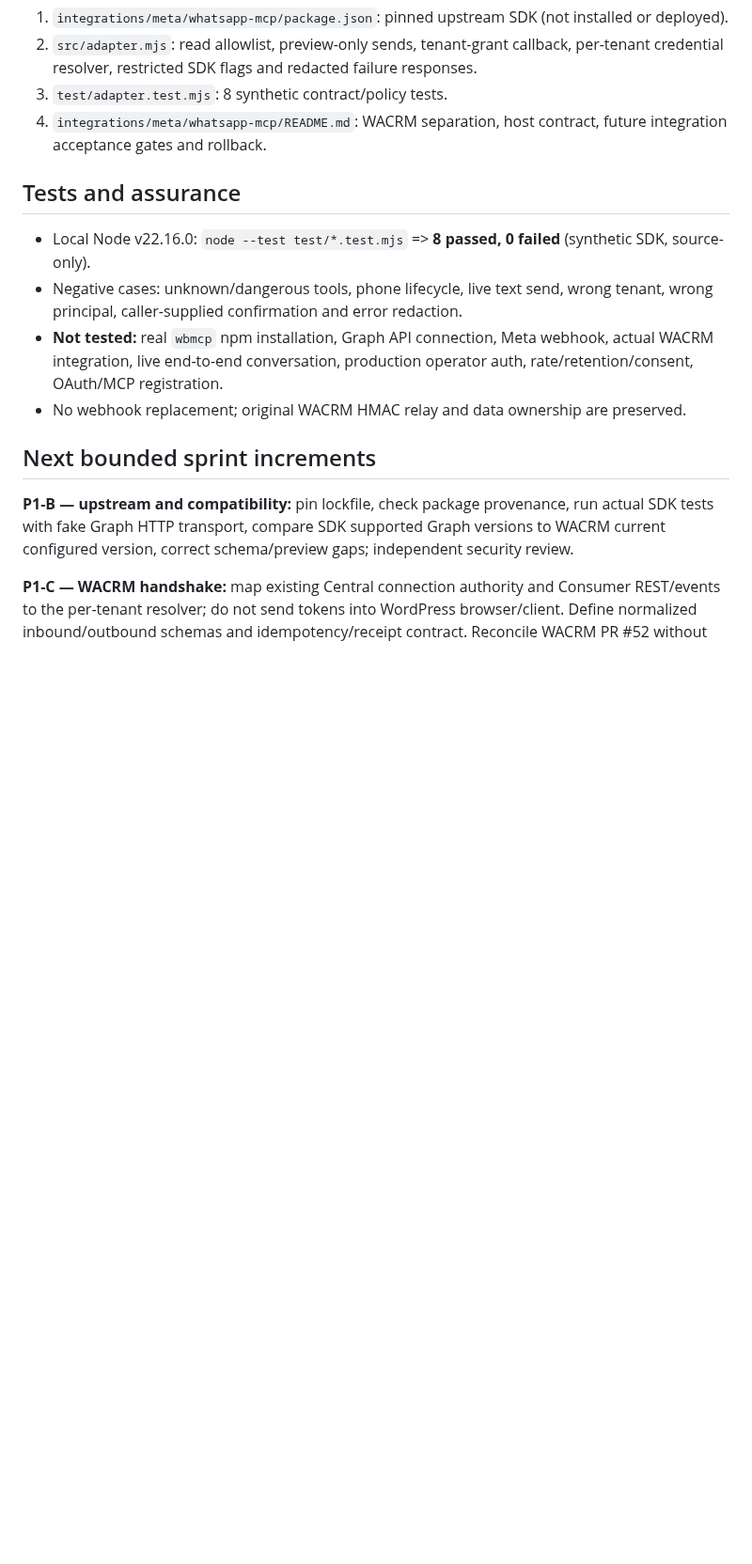
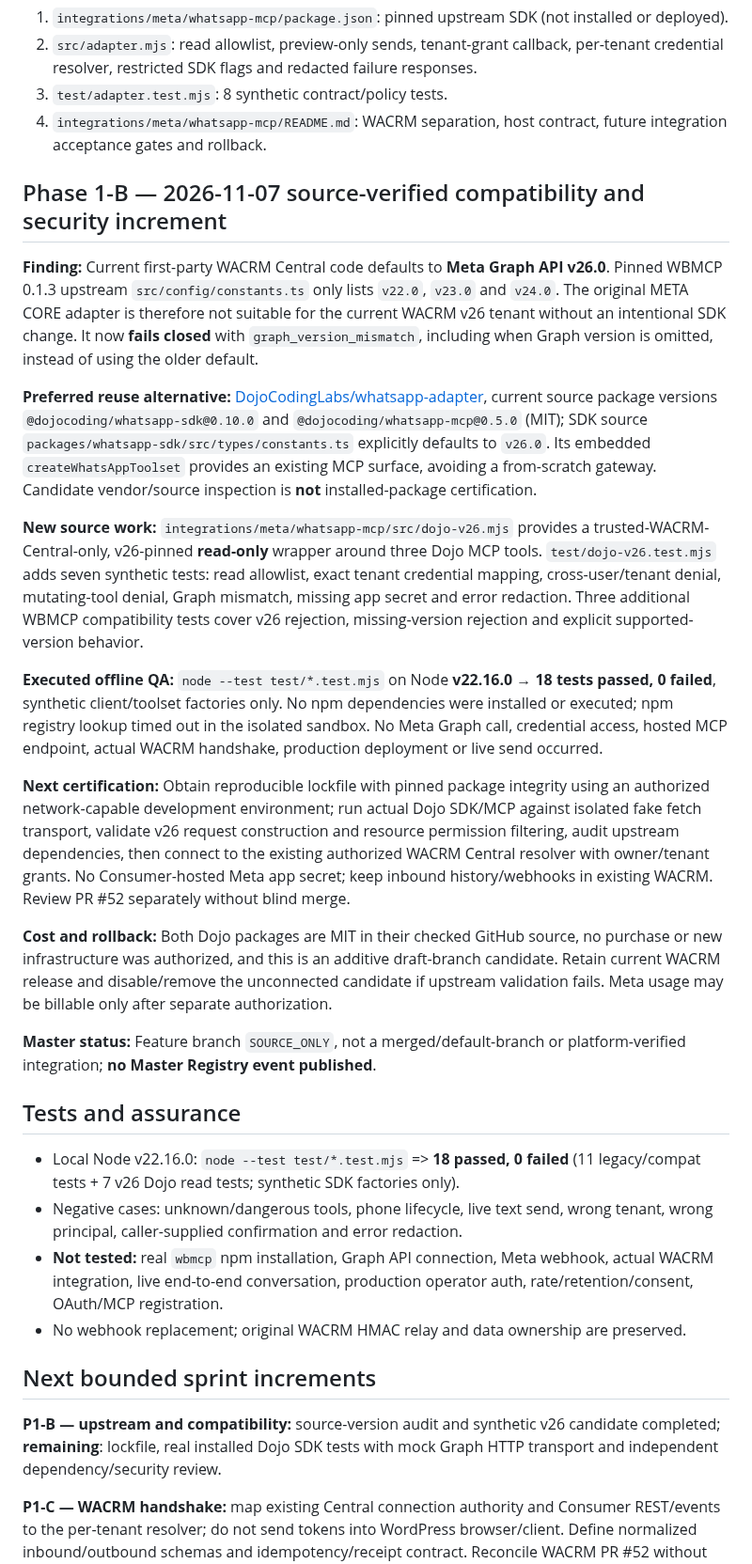
Before and after one commit to karanzing1992/engagement-core, a Markdown page: docs/ENGAGEMENT_META_MCP_PHASE1_SPRINT_20261107.md, the part around the change. Shown at 94% size. Drawn GitHub-style; blank space fills up the shorter version.

Commit message:
docs(meta-core): checkpoint Phase 1-B v26 adapter and 18/18 offline QA

```diff
--- a/docs/ENGAGEMENT_META_MCP_PHASE1_SPRINT_20261107.md
+++ b/docs/ENGAGEMENT_META_MCP_PHASE1_SPRINT_20261107.md
@@ -32,16 +32,32 @@ Adapt the maintained first-party WACRM transport and the open-source WBMCP offic
 3. `test/adapter.test.mjs`: 8 synthetic contract/policy tests.
 4. `integrations/meta/whatsapp-mcp/README.md`: WACRM separation, host contract, future integration acceptance gates and rollback.
 
+## Phase 1-B — 2026-11-07 source-verified compatibility and security increment
+
+**Finding:** Current first-party WACRM Central code defaults to **Meta Graph API v26.0**. Pinned WBMCP 0.1.3 upstream `src/config/constants.ts` only lists `v22.0`, `v23.0` and `v24.0`. The original META CORE adapter is therefore not suitable for the current WACRM v26 tenant without an intentional SDK change. It now **fails closed** with `graph_version_mismatch`, including when Graph version is omitted, instead of using the older default.
+
+**Preferred reuse alternative:** [DojoCodingLabs/whatsapp-adapter](https://github.com/DojoCodingLabs/whatsapp-adapter), current source package versions `@dojocoding/whatsapp-sdk@0.10.0` and `@dojocoding/whatsapp-mcp@0.5.0` (MIT); SDK source `packages/whatsapp-sdk/src/types/constants.ts` explicitly defaults to `v26.0`. Its embedded `createWhatsAppToolset` provides an existing MCP surface, avoiding a from-scratch gateway. Candidate vendor/source inspection is **not** installed-package certification.
+
+**New source work:** `integrations/meta/whatsapp-mcp/src/dojo-v26.mjs` provides a trusted-WACRM-Central-only, v26-pinned **read-only** wrapper around three Dojo MCP tools. `test/dojo-v26.test.mjs` adds seven synthetic tests: read allowlist, exact tenant credential mapping, cross-user/tenant denial, mutating-tool denial, Graph mismatch, missing app secret and error redaction. Three additional WBMCP compatibility tests cover v26 rejection, missing-version rejection and explicit supported-version behavior.
+
+**Executed offline QA:** `node --test test/*.test.mjs` on Node **v22.16.0** → **18 tests passed, 0 failed**, synthetic client/toolset factories only. No npm dependencies were installed or executed; npm registry lookup timed out in the isolated sandbox. No Meta Graph call, credential access, hosted MCP endpoint, actual WACRM handshake, production deployment or live send occurred.
+
+**Next certification:** Obtain reproducible lockfile with pinned package integrity using an authorized network-capable development environment; run actual Dojo SDK/MCP against isolated fake fetch transport, validate v26 request construction and resource permission filtering, audit upstream dependencies, then connect to the existing authorized WACRM Central resolver with owner/tenant grants. No Consumer-hosted Meta app secret; keep inbound history/webhooks in existing WACRM. Review PR #52 separately without blind merge.
+
+**Cost and rollback:** Both Dojo packages are MIT in their checked GitHub source, no purchase or new infrastructure was authorized, and this is an additive draft-branch candidate. Retain current WACRM release and disable/remove the unconnected candidate if upstream validation fails. Meta usage may be billable only after separate authorization.
+
+**Master status:** Feature branch `SOURCE_ONLY`, not a merged/default-branch or platform-verified integration; **no Master Registry event published**.
+
 ## Tests and assurance
 
-- Local Node v22.16.0: `node --test test/*.test.mjs` => **8 passed, 0 failed** (synthetic SDK, source-only).
+- Local Node v22.16.0: `node --test test/*.test.mjs` => **18 passed, 0 failed** (11 legacy/compat tests + 7 v26 Dojo read tests; synthetic SDK factories only).
 - Negative cases: unknown/dangerous tools, phone lifecycle, live text send, wrong tenant, wrong principal, caller-supplied confirmation and error redaction.
 - **Not tested:** real `wbmcp` npm installation, Graph API connection, Meta webhook, actual WACRM integration, live end-to-end conversation, production operator auth, rate/retention/consent, OAuth/MCP registration.
 - No webhook replacement; original WACRM HMAC relay and data ownership are preserved.
 
 ## Next bounded sprint increments
 
-**P1-B — upstream and compatibility:** pin lockfile, check package provenance, run actual SDK tests with fake Graph HTTP transport, compare SDK supported Graph versions to WACRM current configured version, correct schema/preview gaps; independent security review.
+**P1-B — upstream and compatibility:** source-version audit and synthetic v26 candidate completed; **remaining**: lockfile, real installed Dojo SDK tests with mock Graph HTTP transport and independent dependency/security review.
 
 **P1-C — WACRM handshake:** map existing Central connection authority and Consumer REST/events to the per-tenant resolver; do not send tokens into WordPress browser/client. Define normalized inbound/outbound schemas and idempotency/receipt contract. Reconcile WACRM PR #52 without blind merge.
 
```
